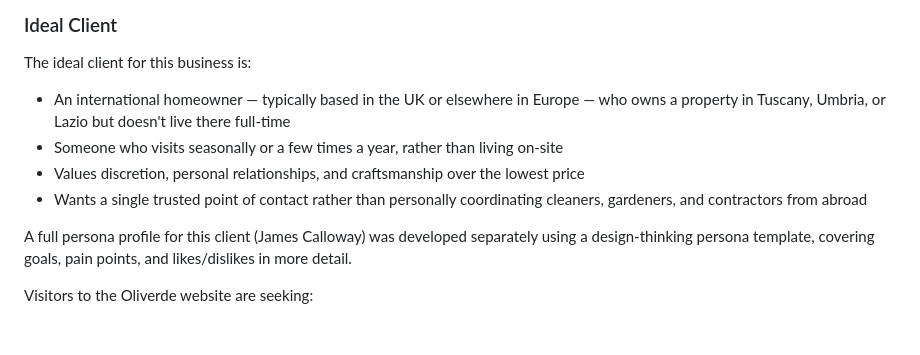
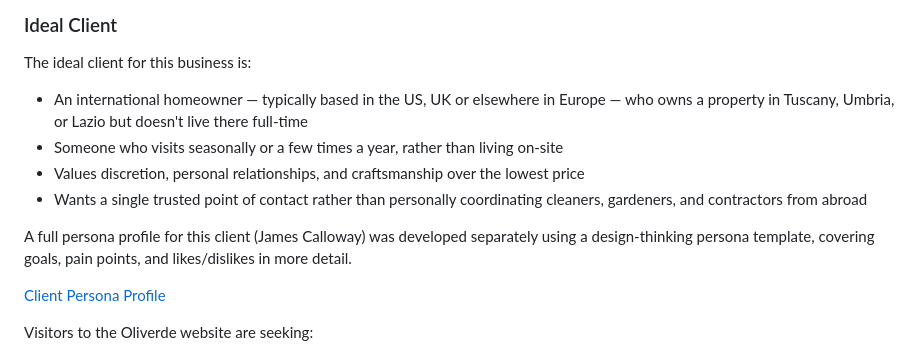
Before and after one commit to Lilla-Kavecsanszki/oliverde, a Markdown page: README.md, the part around the change. GitHub-like rendering; blank space fills up the shorter version.

Commit message:
Added Persona Profile to README.md

```diff
--- a/README.md
+++ b/README.md
@@ -40,12 +40,14 @@ Oliverde is a bespoke property management website for a boutique company caring
 
 The ideal client for this business is:
 
-- An international homeowner — typically based in the UK or elsewhere in Europe — who owns a property in Tuscany, Umbria, or Lazio but doesn't live there full-time
+- An international homeowner — typically based in the US, UK or elsewhere in Europe — who owns a property in Tuscany, Umbria, or Lazio but doesn't live there full-time
 - Someone who visits seasonally or a few times a year, rather than living on-site
 - Values discretion, personal relationships, and craftsmanship over the lowest price
 - Wants a single trusted point of contact rather than personally coordinating cleaners, gardeners, and contractors from abroad
 
 A full persona profile for this client (James Calloway) was developed separately using a design-thinking persona template, covering goals, pain points, and likes/dislikes in more detail.
+
+[Client Persona Profile](staticfiles/README_docs/oliverde_client_persona.pdf "client_persona")
 
 Visitors to the Oliverde website are seeking:
 
```
